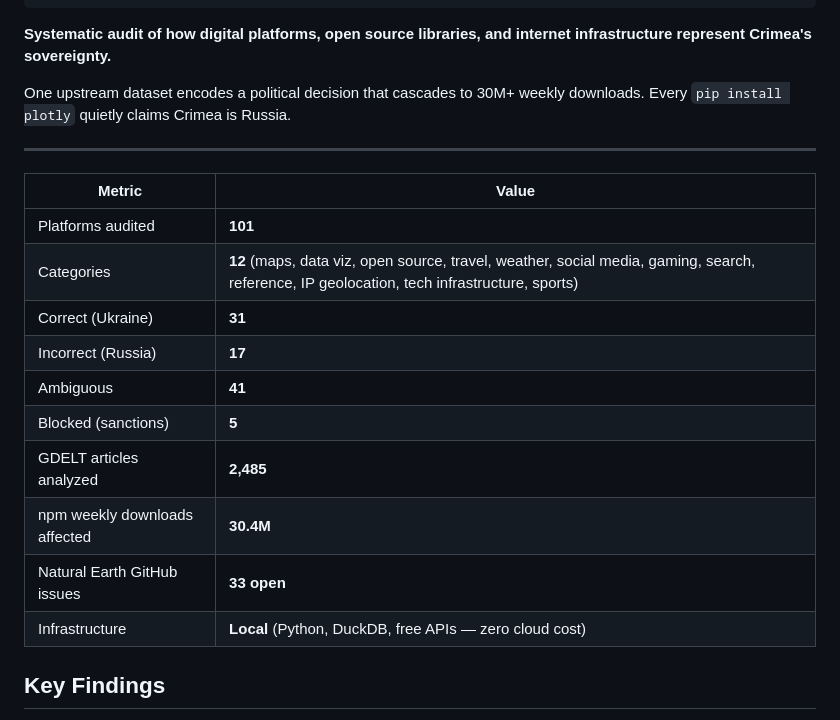
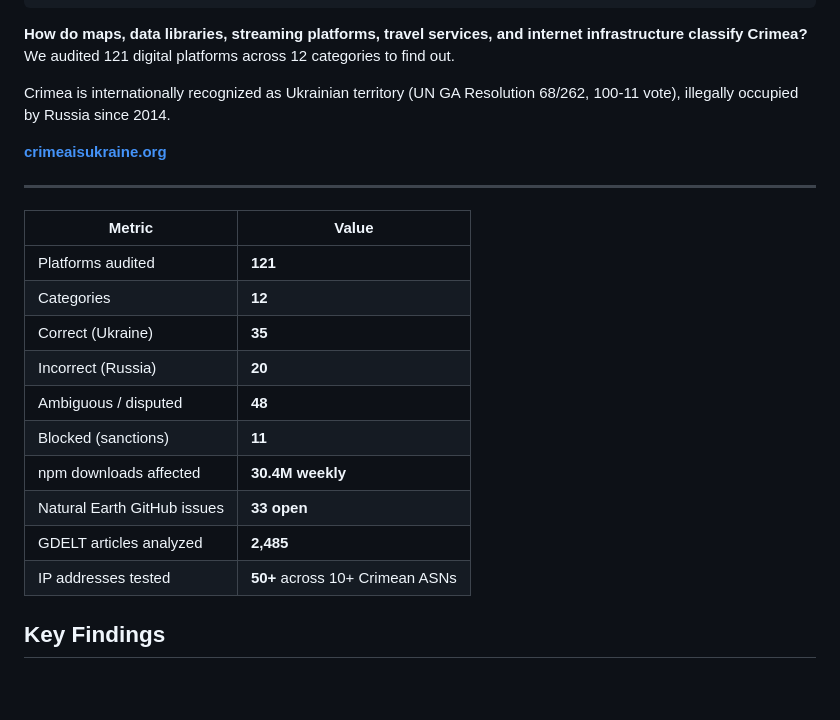
Before and after one commit to IvanDobrovolsky/crimeaisukraine, a Markdown page: README.md, the part around one of its changes. GitHub-like rendering; blank space fills up the shorter version.

````diff
--- a/README.md
+++ b/README.md
@@ -7,24 +7,26 @@
  ╚═════╝╚═╝  ╚═╝╚═╝╚═╝     ╚═╝╚══════╝╚═╝  ╚═╝    ╚═╝╚══════╝     ╚═════╝ ╚═╝  ╚═╝╚═╝  ╚═╝╚═╝  ╚═╝╚═╝╚═╝  ╚═══╝╚══════╝
 ```
 
-**Systematic audit of how digital platforms, open source libraries, and internet infrastructure represent Crimea's sovereignty.**
+**How do maps, data libraries, streaming platforms, travel services, and internet infrastructure classify Crimea?** We audited 121 digital platforms across 12 categories to find out.
 
-One upstream dataset encodes a political decision that cascades to 30M+ weekly downloads. Every `pip install plotly` quietly claims Crimea is Russia.
+Crimea is internationally recognized as Ukrainian territory (UN GA Resolution 68/262, 100-11 vote), illegally occupied by Russia since 2014.
+
+**[crimeaisukraine.org](https://crimeaisukraine.org)**
 
 ---
 
 | Metric | Value |
 |--------|-------|
-| Platforms audited | **101** |
-| Categories | **12** (maps, data viz, open source, travel, weather, social media, gaming, search, reference, IP geolocation, tech infrastructure, sports) |
-| Correct (Ukraine) | **31** |
-| Incorrect (Russia) | **17** |
-| Ambiguous | **41** |
-| Blocked (sanctions) | **5** |
+| Platforms audited | **121** |
+| Categories | **12** |
+| Correct (Ukraine) | **35** |
+| Incorrect (Russia) | **20** |
+| Ambiguous / disputed | **48** |
+| Blocked (sanctions) | **11** |
+| npm downloads affected | **30.4M weekly** |
+| Natural Earth GitHub issues | **33 open** |
 | GDELT articles analyzed | **2,485** |
-| npm weekly downloads affected | **30.4M** |
-| Natural Earth GitHub issues | **33 open** |
-| Infrastructure | **Local** (Python, DuckDB, free APIs — zero cloud cost) |
+| IP addresses tested | **50+** across 10+ Crimean ASNs |
 
 ## Key Findings
 
````
Also changed, not shown: other parts of README.md (+8 -56 lines).
